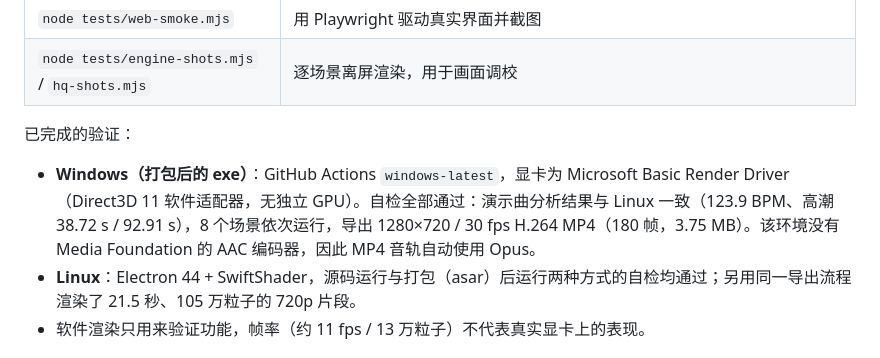
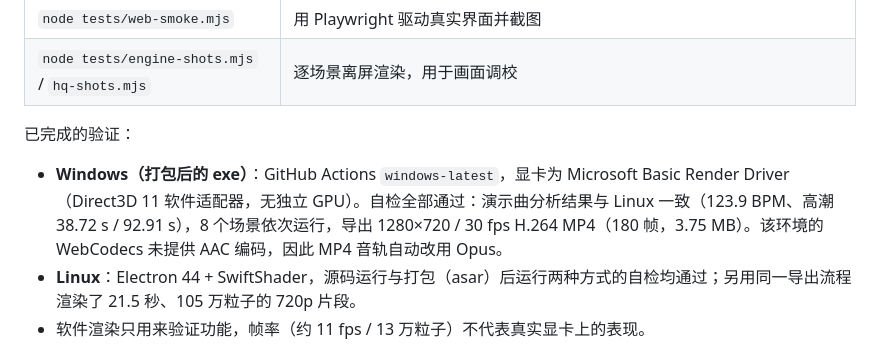
Before and after one commit to xhc144/claude-lab, a Markdown page: particle-universe/README.md, the part around the change. Rendered like a GitHub page.

Commit message:
particle-universe: precise wording for Windows CI audio codec result
Co-Authored-By: Claude Opus 5.5 <noreply@anthropic.com>
Claude-Session: https://claude.ai/code/session_018yBUTDQJ2zU8iYbSfGBari

```diff
--- a/particle-universe/README.md
+++ b/particle-universe/README.md
@@ -111,7 +111,7 @@ npm run dist:win     # 生成 release/ParticleUniverse-<版本>-win-x64-portable
 
 已完成的验证：
 
-- **Windows（打包后的 exe）**：GitHub Actions `windows-latest`，显卡为 Microsoft Basic Render Driver（Direct3D 11 软件适配器，无独立 GPU）。自检全部通过：演示曲分析结果与 Linux 一致（123.9 BPM、高潮 38.72 s / 92.91 s），8 个场景依次运行，导出 1280×720 / 30 fps H.264 MP4（180 帧，3.75 MB）。该环境没有 Media Foundation 的 AAC 编码器，因此 MP4 音轨自动使用 Opus。
+- **Windows（打包后的 exe）**：GitHub Actions `windows-latest`，显卡为 Microsoft Basic Render Driver（Direct3D 11 软件适配器，无独立 GPU）。自检全部通过：演示曲分析结果与 Linux 一致（123.9 BPM、高潮 38.72 s / 92.91 s），8 个场景依次运行，导出 1280×720 / 30 fps H.264 MP4（180 帧，3.75 MB）。该环境的 WebCodecs 未提供 AAC 编码，因此 MP4 音轨自动改用 Opus。
 - **Linux**：Electron 44 + SwiftShader，源码运行与打包（asar）后运行两种方式的自检均通过；另用同一导出流程渲染了 21.5 秒、105 万粒子的 720p 片段。
 - 软件渲染只用来验证功能，帧率（约 11 fps / 13 万粒子）不代表真实显卡上的表现。
 
```
